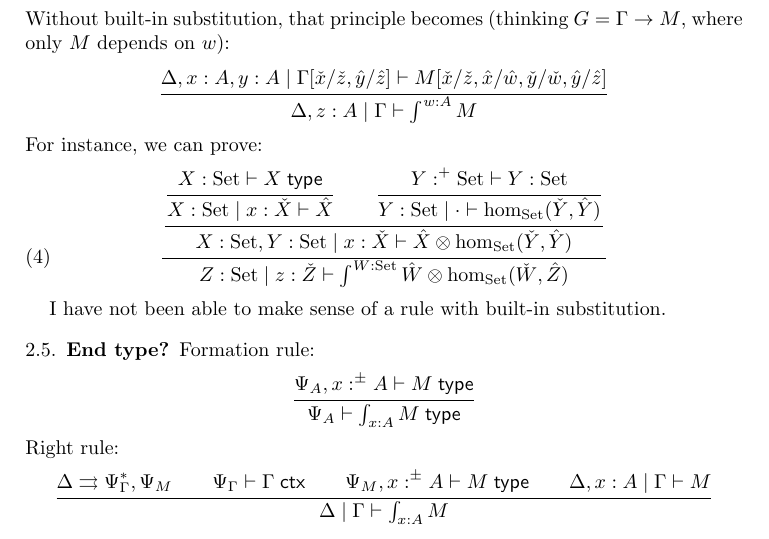
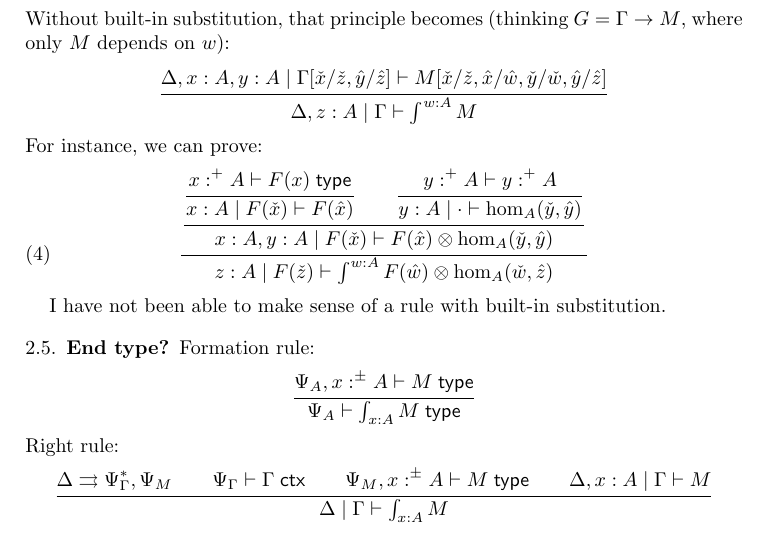
Before and after one commit to mikeshulman/dirtt, a LaTeX paper (dirtt.tex): part of page 5 of 6, cut so that both start at the same text. Compiled offline with pdfLaTeX.

Commit message:
do co-Yoneda example of coend rule without Set

```diff
--- a/dirtt.tex
+++ b/dirtt.tex
@@ -275,21 +275,21 @@ For instance, we can prove:
 	\inferrule{
 		\inferrule{
 			\inferrule{
-				X : \Set \types X \type
+				x :\p A \types F(x) \type
 			}{
-				X : \Set \cb x : \check X \types \hat X
+				x : A \cb F(\check x) \types F(\hat x)
 			}
 			\qquad
 			\inferrule{
-				Y :^+ \Set \types Y : \Set
+				y :\p A \types y :\p A
 			}{
-				Y : \Set \cb \cdot \types \hom_{\Set}(\check Y, \hat Y)
+				y : A \cb \ec \types \hom_A(\check y, \hat y)
 			}
 		}{
-			X : \Set, Y : \Set \cb x : \check X \types \hat X \otimes \hom_{\Set}(\check Y, \hat Y)
+			x : A, y : A \cb F(\check x) \types F(\hat x) \otimes \hom_A(\check y, \hat y)
 		}
 	}{
-		Z : \Set \cb z : \check Z \types \coend^{W:\Set} \hat W \otimes \hom_{\Set}(\check W, \hat Z)
+		z : A \cb F(\check z) \types \coend^{w:A} F(\hat w) \otimes \hom_A(\check w, \hat z)
 	}
 \end{equation}
 
```
